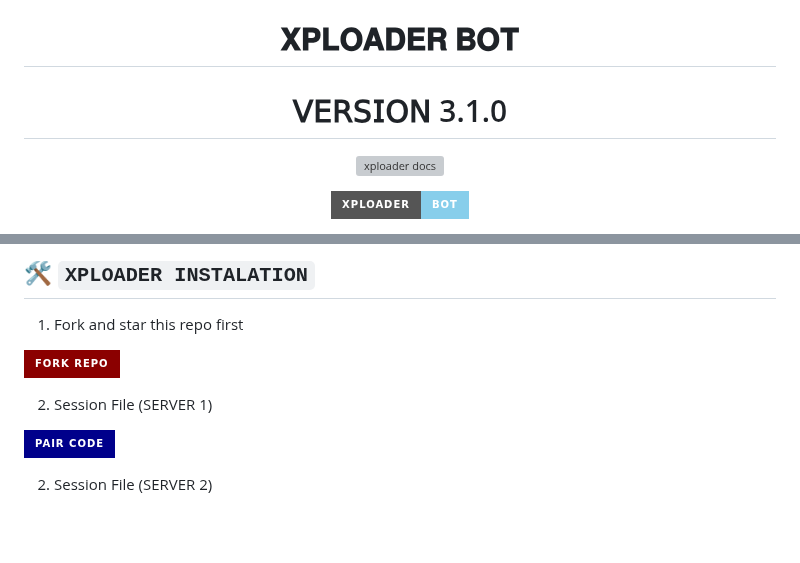
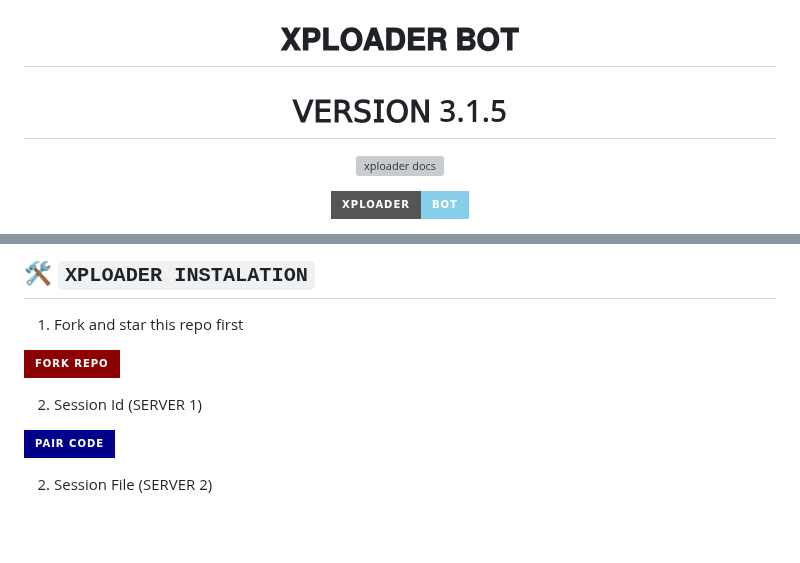
Before and after one commit to vinmax3y/XPLOADER-BOT, a Markdown page: README.md, 2 parts joined by grey strips. Rendered like a GitHub page; badges without logos; grey boxes are pictures that could not be loaded.

```diff
--- a/README.md
+++ b/README.md
@@ -1,5 +1,5 @@
 <h1 align="center"> 𝐗𝐏𝐋𝐎𝐀𝐃𝐄𝐑 𝐁𝐎𝐓 </h1>
-<h1 align="center"> 𝖵𝖤𝖱𝖲𝖨𝖮𝖭 3.1.0 </h1>
+<h1 align="center"> 𝖵𝖤𝖱𝖲𝖨𝖮𝖭 3.1.5 </h1>
 
 <p align="center">
   <a href="https://github.com/Dark-Xploit/XPLOADER-BOT">
@@ -44,6 +44,6 @@
     <p align="center">
 <a href='https://github.com/Dark-Xploit/XPLOADER-BOT/fork' target="_blank"><img alt='Fork Repo' src='https://img.shields.io/badge/Fork Repo-100000?style=for-the-badge&logo=scan&logoColor=white&labelColor=darkred&color=darkred'/></a>
 
-2. Session File (SERVER 1)
+2. Session Id (SERVER 1)
     <br>
     <p align="center">
```
Also changed, not shown: other parts of README.md (+1 -1 lines).
